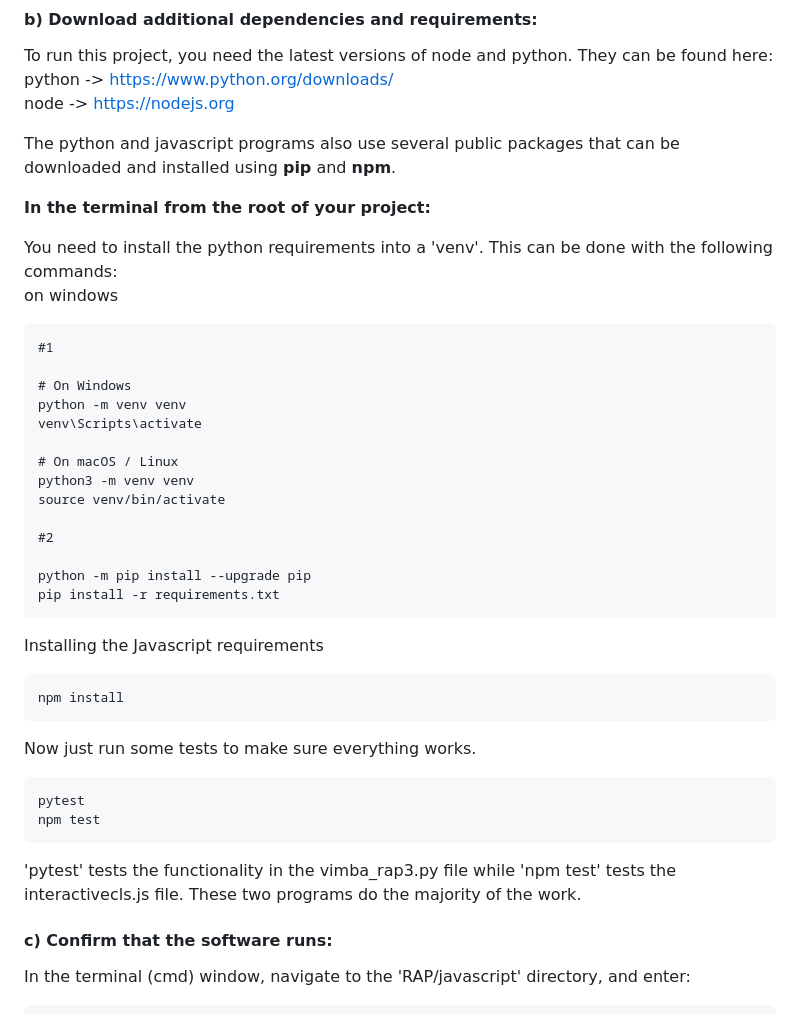
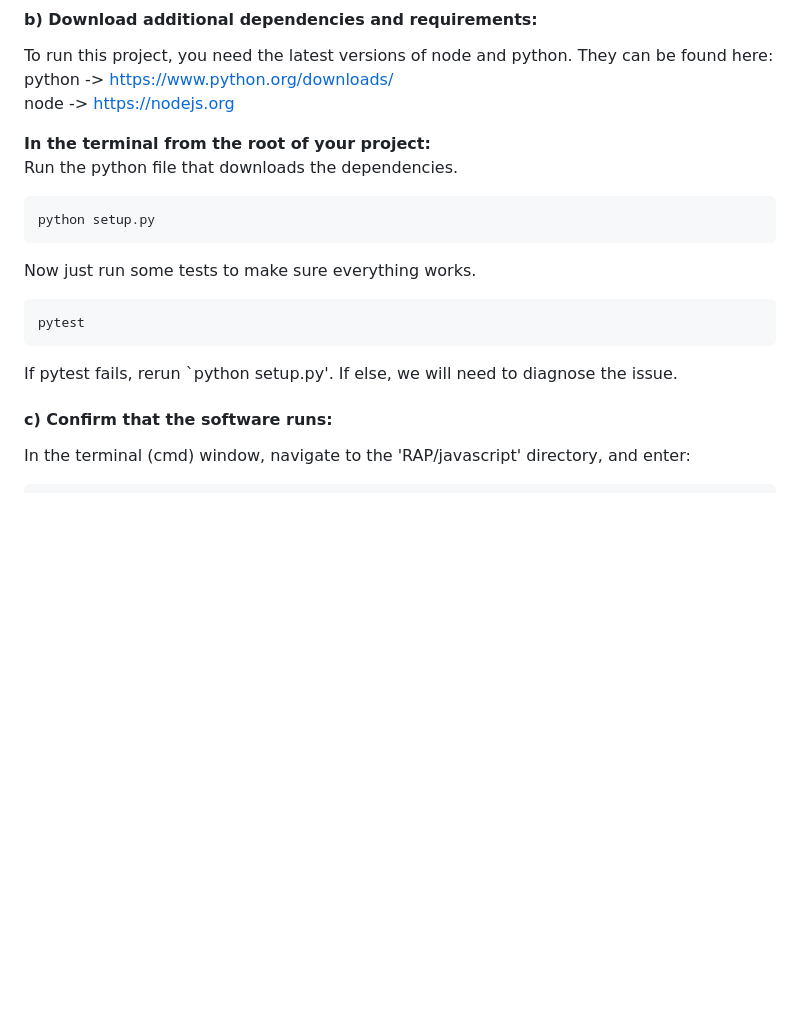
Before and after one commit to parallelmicroscopy/RAP-software, a Markdown page: README.md, the part around the change. Drawn GitHub-style; blank space fills up the shorter version.

Commit message:
Updated readme to show user how to use setup.py

````diff
--- a/README.md
+++ b/README.md
@@ -43,42 +43,21 @@ To run this project, you need the latest versions of node and python. They can b
 python -> https://www.python.org/downloads/
 node -> https://nodejs.org
 
-The python and javascript programs also use several public packages that can be downloaded and installed using <b>pip</b> and <b>npm</b>.
-
 
 
 <b>In the terminal from the root of your project: </b>
+Run the python file that downloads the dependencies.
 
-You need to install the python requirements into a 'venv'. This can be done with the following commands:
-on windows
 ```
-#1
-
-# On Windows
-python -m venv venv
-venv\Scripts\activate
-
-# On macOS / Linux
-python3 -m venv venv
-source venv/bin/activate
-
-#2
-
-python -m pip install --upgrade pip
-pip install -r requirements.txt
+python setup.py
 ```
 
-Installing the Javascript requirements
-```
-npm install
-```
 
 Now just run some tests to make sure everything works.
 ```
 pytest
-npm test
 ```
-'pytest' tests the functionality in the vimba_rap3.py file while 'npm test' tests the interactivecls.js file. These two programs do the majority of the work.
+If pytest fails, rerun `python setup.py'. If else, we will need to diagnose the issue.
 
 #### c) Confirm that the software runs:
 
````
